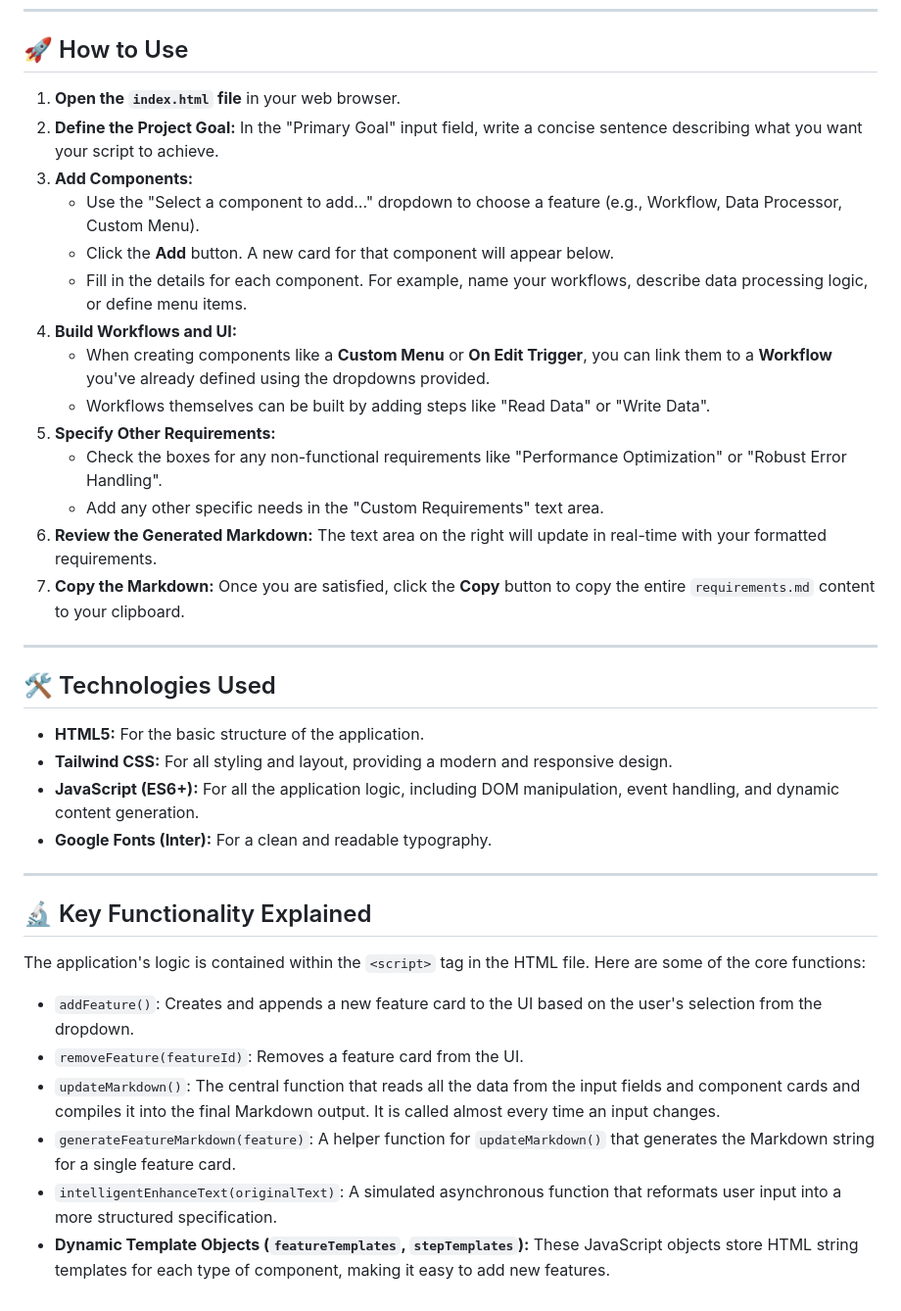
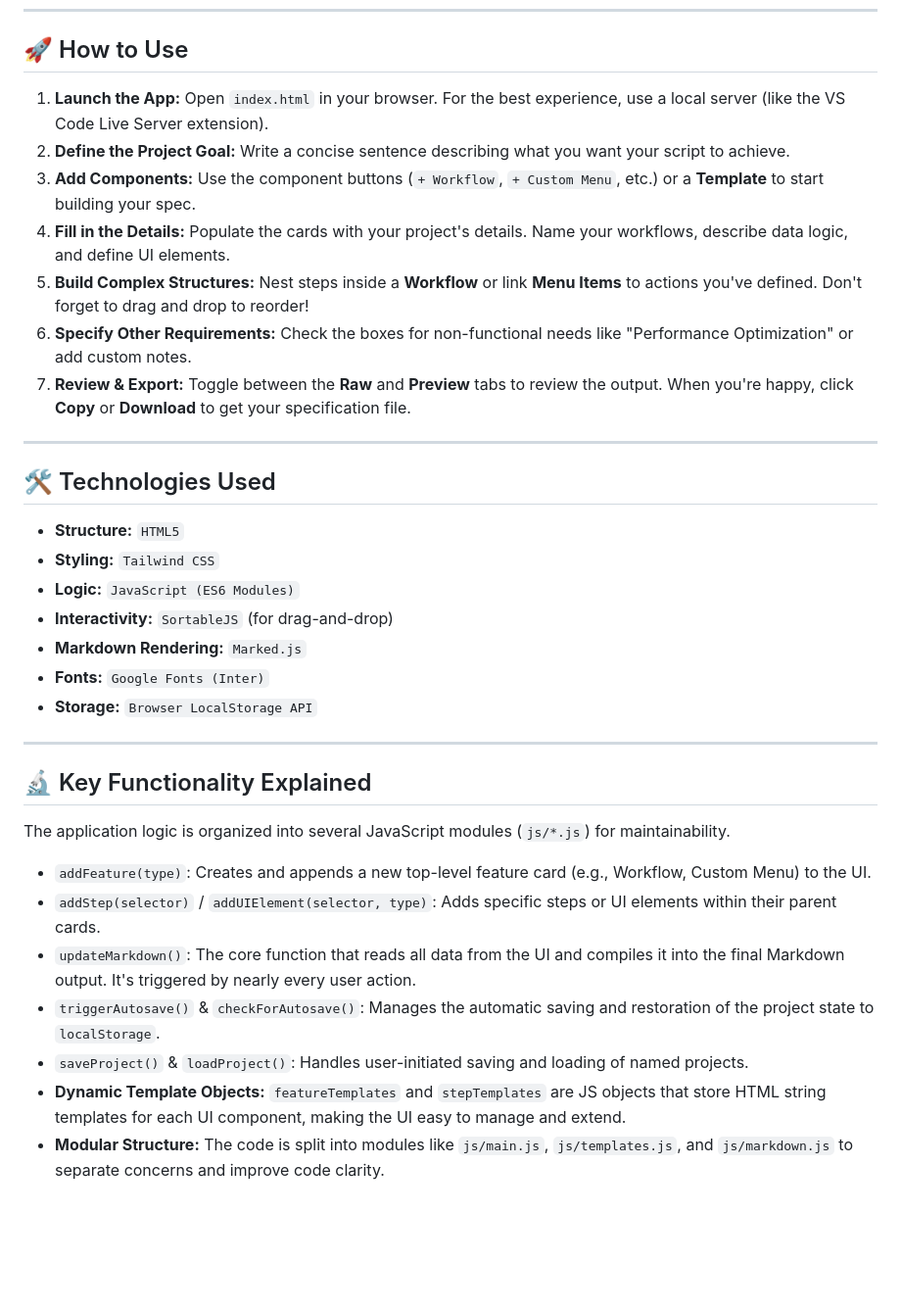
Before and after one commit to bizzkoot/AppScriptRequirements, a Markdown page: README.md, the part around the change printed below. Shown: that part at 98% size. Drawn GitHub-style; blank space fills up the shorter version.

```diff
--- a/README.md
+++ b/README.md
@@ -30,39 +69,36 @@ This tool streamlines the initial phase of project development by ensuring all k
 
 ## 🚀 How to Use
 
-1.  **Open the `index.html` file** in your web browser.
-2.  **Define the Project Goal:** In the "Primary Goal" input field, write a concise sentence describing what you want your script to achieve.
-3.  **Add Components:**
-    -   Use the "Select a component to add..." dropdown to choose a feature (e.g., Workflow, Data Processor, Custom Menu).
-    -   Click the **Add** button. A new card for that component will appear below.
-    -   Fill in the details for each component. For example, name your workflows, describe data processing logic, or define menu items.
-4.  **Build Workflows and UI:**
-    -   When creating components like a **Custom Menu** or **On Edit Trigger**, you can link them to a **Workflow** you've already defined using the dropdowns provided.
-    -   Workflows themselves can be built by adding steps like "Read Data" or "Write Data".
-5.  **Specify Other Requirements:**
-    -   Check the boxes for any non-functional requirements like "Performance Optimization" or "Robust Error Handling".
-    -   Add any other specific needs in the "Custom Requirements" text area.
-6.  **Review the Generated Markdown:** The text area on the right will update in real-time with your formatted requirements.
-7.  **Copy the Markdown:** Once you are satisfied, click the **Copy** button to copy the entire `requirements.md` content to your clipboard.
+1.  **Launch the App:** Open `index.html` in your browser. For the best experience, use a local server (like the VS Code Live Server extension).
+2.  **Define the Project Goal:** Write a concise sentence describing what you want your script to achieve.
+3.  **Add Components:** Use the component buttons (`+ Workflow`, `+ Custom Menu`, etc.) or a **Template** to start building your spec.
+4.  **Fill in the Details:** Populate the cards with your project's details. Name your workflows, describe data logic, and define UI elements.
+5.  **Build Complex Structures:** Nest steps inside a **Workflow** or link **Menu Items** to actions you've defined. Don't forget to drag and drop to reorder!
+6.  **Specify Other Requirements:** Check the boxes for non-functional needs like "Performance Optimization" or add custom notes.
+7.  **Review & Export:** Toggle between the **Raw** and **Preview** tabs to review the output. When you're happy, click **Copy** or **Download** to get your specification file.
 
 ---
 
 ## 🛠️ Technologies Used
 
--   **HTML5:** For the basic structure of the application.
--   **Tailwind CSS:** For all styling and layout, providing a modern and responsive design.
--   **JavaScript (ES6+):** For all the application logic, including DOM manipulation, event handling, and dynamic content generation.
--   **Google Fonts (Inter):** For a clean and readable typography.
+* **Structure:** `HTML5`
+* **Styling:** `Tailwind CSS`
+* **Logic:** `JavaScript (ES6 Modules)`
+* **Interactivity:** `SortableJS` (for drag-and-drop)
+* **Markdown Rendering:** `Marked.js`
+* **Fonts:** `Google Fonts (Inter)`
+* **Storage:** `Browser LocalStorage API`
 
 ---
 
 ## 🔬 Key Functionality Explained
 
-The application's logic is contained within the `<script>` tag in the HTML file. Here are some of the core functions:
+The application logic is organized into several JavaScript modules (`js/*.js`) for maintainability.
 
--   `addFeature()`: Creates and appends a new feature card to the UI based on the user's selection from the dropdown.
--   `removeFeature(featureId)`: Removes a feature card from the UI.
--   `updateMarkdown()`: The central function that reads all the data from the input fields and component cards and compiles it into the final Markdown output. It is called almost every time an input changes.
--   `generateFeatureMarkdown(feature)`: A helper function for `updateMarkdown()` that generates the Markdown string for a single feature card.
--   `intelligentEnhanceText(originalText)`: A simulated asynchronous function that reformats user input into a more structured specification.
--   **Dynamic Template Objects (`featureTemplates`, `stepTemplates`):** These JavaScript objects store HTML string templates for each type of component, making it easy to add new features.
+* `addFeature(type)`: Creates and appends a new top-level feature card (e.g., Workflow, Custom Menu) to the UI.
+* `addStep(selector)` / `addUIElement(selector, type)`: Adds specific steps or UI elements within their parent cards.
+* `updateMarkdown()`: The core function that reads all data from the UI and compiles it into the final Markdown output. It's triggered by nearly every user action.
+* `triggerAutosave()` & `checkForAutosave()`: Manages the automatic saving and restoration of the project state to `localStorage`.
+* `saveProject()` & `loadProject()`: Handles user-initiated saving and loading of named projects.
+* **Dynamic Template Objects:** `featureTemplates` and `stepTemplates` are JS objects that store HTML string templates for each UI component, making the UI easy to manage and extend.
+* **Modular Structure:** The code is split into modules like `js/main.js`, `js/templates.js`, and `js/markdown.js` to separate concerns and improve code clarity.
```
Also changed, not shown: other parts of README.md (+57 -18 lines), Screenshot.JPG, 9 other files.
